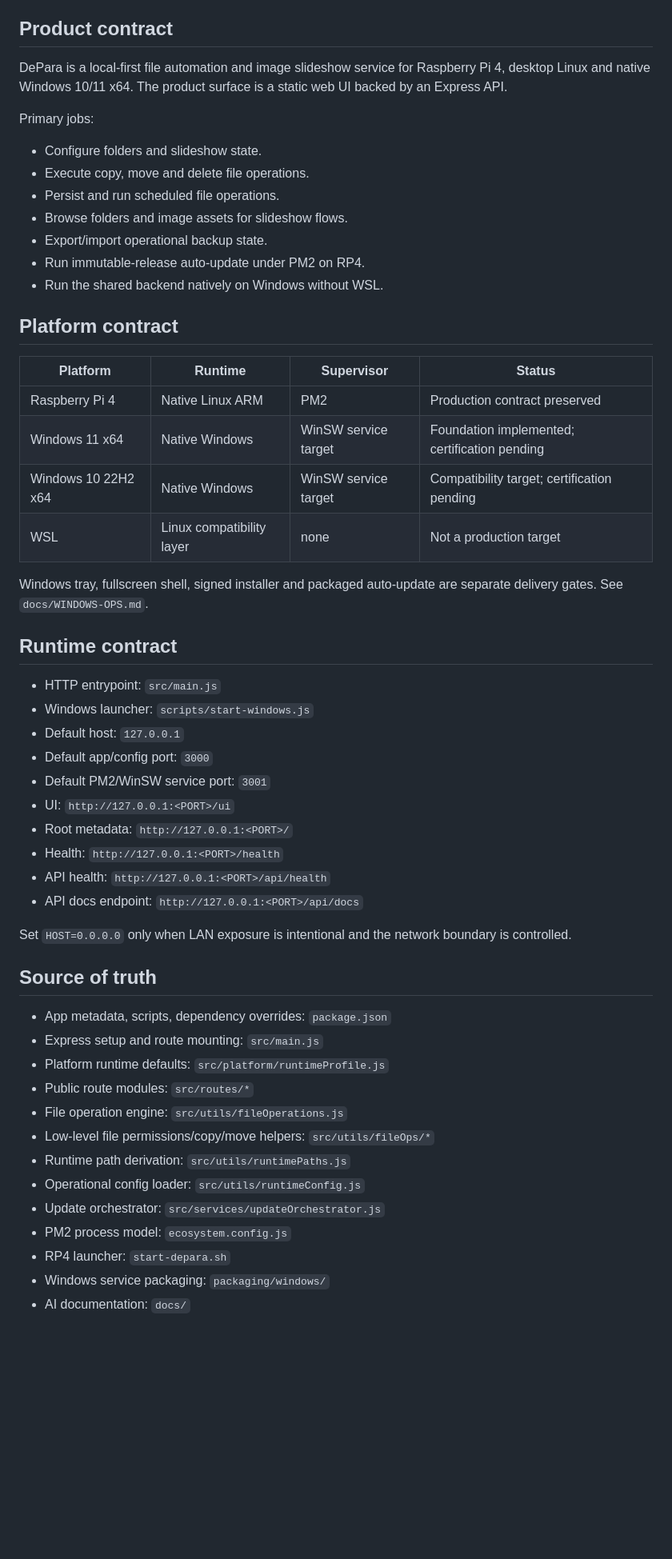
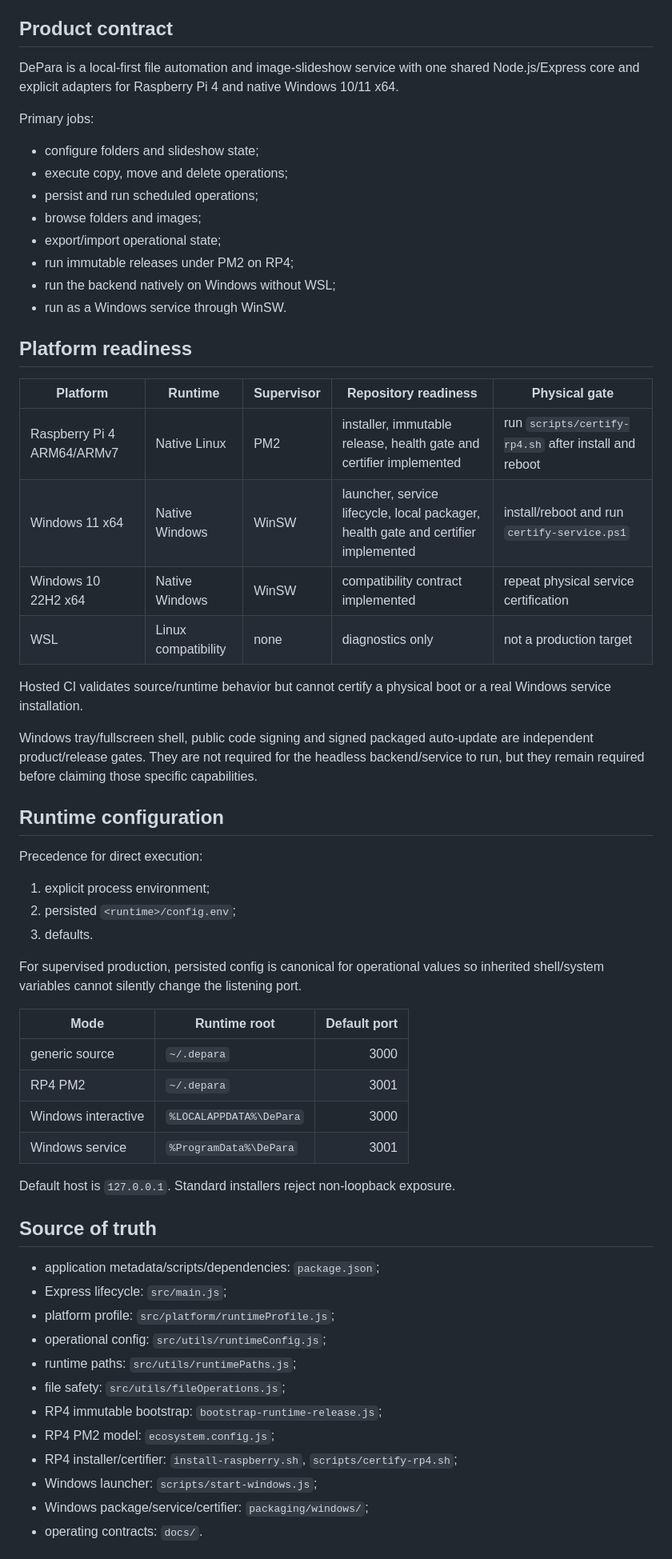
Before and after one commit to yopastorelli/DePara, a Markdown page: README.md, the part around one of its changes. Shown at 80% size. Rendered like a GitHub page; blank space fills up the shorter version.

Commit message:
docs: publish audited cross-platform readiness contract [skip ci]

```diff
--- a/README.md
+++ b/README.md
@@ -6,57 +6,63 @@ CANONICAL_DOC_ENTRYPOINT=docs/README.md
 
 ## Product contract
 
-DePara is a local-first file automation and image slideshow service for Raspberry Pi 4, desktop Linux and native Windows 10/11 x64. The product surface is a static web UI backed by an Express API.
+DePara is a local-first file automation and image-slideshow service with one shared Node.js/Express core and explicit adapters for Raspberry Pi 4 and native Windows 10/11 x64.
 
 Primary jobs:
 
-- Configure folders and slideshow state.
-- Execute copy, move and delete file operations.
-- Persist and run scheduled file operations.
-- Browse folders and image assets for slideshow flows.
-- Export/import operational backup state.
-- Run immutable-release auto-update under PM2 on RP4.
-- Run the shared backend natively on Windows without WSL.
+- configure folders and slideshow state;
+- execute copy, move and delete operations;
+- persist and run scheduled operations;
+- browse folders and images;
+- export/import operational state;
+- run immutable releases under PM2 on RP4;
+- run the backend natively on Windows without WSL;
+- run as a Windows service through WinSW.
 
-## Platform contract
+## Platform readiness
 
-| Platform | Runtime | Supervisor | Status |
-|---|---|---|---|
-| Raspberry Pi 4 | Native Linux ARM | PM2 | Production contract preserved |
-| Windows 11 x64 | Native Windows | WinSW service target | Foundation implemented; certification pending |
-| Windows 10 22H2 x64 | Native Windows | WinSW service target | Compatibility target; certification pending |
-| WSL | Linux compatibility layer | none | Not a production target |
+| Platform | Runtime | Supervisor | Repository readiness | Physical gate |
+|---|---|---|---|---|
+| Raspberry Pi 4 ARM64/ARMv7 | Native Linux | PM2 | installer, immutable release, health gate and certifier implemented | run `scripts/certify-rp4.sh` after install and reboot |
+| Windows 11 x64 | Native Windows | WinSW | launcher, service lifecycle, local packager, health gate and certifier implemented | install/reboot and run `certify-service.ps1` |
+| Windows 10 22H2 x64 | Native Windows | WinSW | compatibility contract implemented | repeat physical service certification |
+| WSL | Linux compatibility | none | diagnostics only | not a production target |
 
-Windows tray, fullscreen shell, signed installer and packaged auto-update are separate delivery gates. See `docs/WINDOWS-OPS.md`.
+Hosted CI validates source/runtime behavior but cannot certify a physical boot or a real Windows service installation.
 
-## Runtime contract
+Windows tray/fullscreen shell, public code signing and signed packaged auto-update are independent product/release gates. They are not required for the headless backend/service to run, but they remain required before claiming those specific capabilities.
 
-- HTTP entrypoint: `src/main.js`
-- Windows launcher: `scripts/start-windows.js`
-- Default host: `127.0.0.1`
-- Default app/config port: `3000`
-- Default PM2/WinSW service port: `3001`
-- UI: `http://127.0.0.1:<PORT>/ui`
-- Root metadata: `http://127.0.0.1:<PORT>/`
-- Health: `http://127.0.0.1:<PORT>/health`
-- API health: `http://127.0.0.1:<PORT>/api/health`
-- API docs endpoint: `http://127.0.0.1:<PORT>/api/docs`
+## Runtime configuration
 
-Set `HOST=0.0.0.0` only when LAN exposure is intentional and the network boundary is controlled.
+Precedence for direct execution:
+
+1. explicit process environment;
+2. persisted `<runtime>/config.env`;
+3. defaults.
+
+For supervised production, persisted config is canonical for operational values so inherited shell/system variables cannot silently change the listening port.
+
+| Mode | Runtime root | Default port |
+|---|---|---:|
+| generic source | `~/.depara` | 3000 |
+| RP4 PM2 | `~/.depara` | 3001 |
+| Windows interactive | `%LOCALAPPDATA%\DePara` | 3000 |
+| Windows service | `%ProgramData%\DePara` | 3001 |
+
+Default host is `127.0.0.1`. Standard installers reject non-loopback exposure.
 
 ## Source of truth
 
-- App metadata, scripts, dependency overrides: `package.json`
-- Express setup and route mounting: `src/main.js`
-- Platform runtime defaults: `src/platform/runtimeProfile.js`
-- Public route modules: `src/routes/*`
-- File operation engine: `src/utils/fileOperations.js`
-- Low-level file permissions/copy/move helpers: `src/utils/fileOps/*`
-- Runtime path derivation: `src/utils/runtimePaths.js`
-- Operational config loader: `src/utils/runtimeConfig.js`
-- Update orchestrator: `src/services/updateOrchestrator.js`
-- PM2 process model: `ecosystem.config.js`
-- RP4 launcher: `start-depara.sh`
-- Windows service packaging: `packaging/windows/`
-- AI documentation: `docs/`
+- application metadata/scripts/dependencies: `package.json`;
+- Express lifecycle: `src/main.js`;
+- platform profile: `src/platform/runtimeProfile.js`;
+- operational config: `src/utils/runtimeConfig.js`;
+- runtime paths: `src/utils/runtimePaths.js`;
+- file safety: `src/utils/fileOperations.js`;
+- RP4 immutable bootstrap: `bootstrap-runtime-release.js`;
+- RP4 PM2 model: `ecosystem.config.js`;
+- RP4 installer/certifier: `install-raspberry.sh`, `scripts/certify-rp4.sh`;
+- Windows launcher: `scripts/start-windows.js`;
+- Windows package/service/certifier: `packaging/windows/`;
+- operating contracts: `docs/`.
 
```
Also changed, not shown: other parts of README.md (+28 -31 lines).
